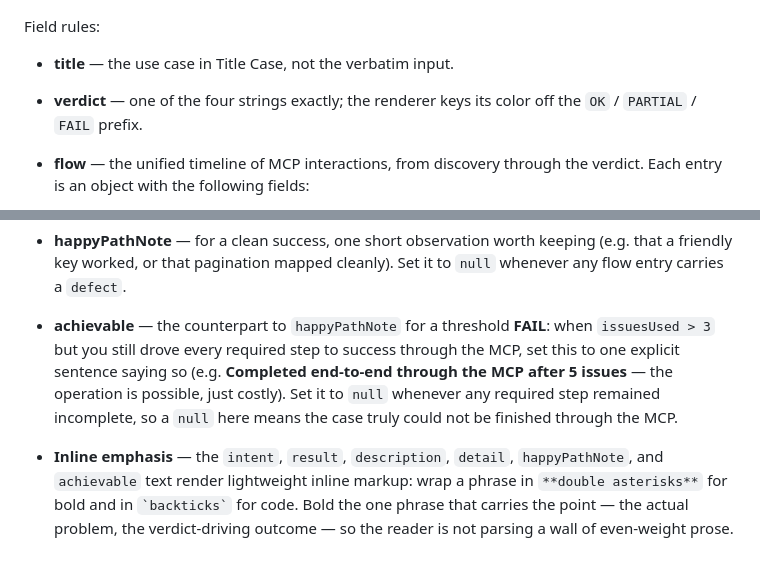
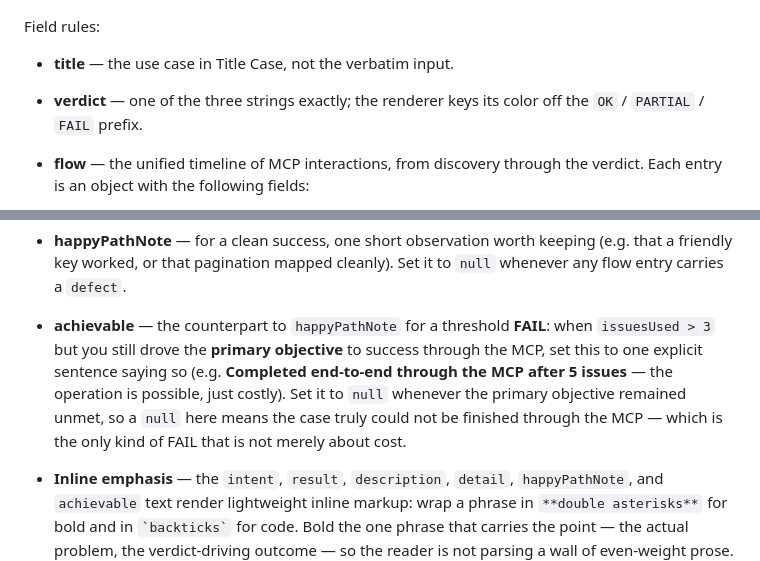
Before and after one commit to liferay-headless/liferay-headless, a Markdown page: skills/mcp-eval/SKILL.md, 2 parts joined by grey strips. GitHub-like rendering.

````diff
--- a/skills/mcp-eval/SKILL.md
+++ b/skills/mcp-eval/SKILL.md
@@ -194,7 +195,7 @@ Return exactly one JSON object and nothing else: no Markdown, no code fence, no
 Field rules:
 
 - **title** — the use case in Title Case, not the verbatim input.
-- **verdict** — one of the four strings exactly; the renderer keys its color off the `OK` / `PARTIAL` / `FAIL` prefix.
+- **verdict** — one of the three strings exactly; the renderer keys its color off the `OK` / `PARTIAL` / `FAIL` prefix.
 - **flow** — the unified timeline of MCP interactions, from discovery through the verdict. Each entry is an object with the following fields:
 	- `tool` — the `toolSet/toolName` invoked (string), or `null` for an entry that is not a tool call (a planning decision, a high-level "blocked" summary of unreached scope, the post-FAIL log read).
 	- `intent` — what the agent tried to accomplish at this step, written as a short imperative or noun phrase. Inline markup applies.
@@ -246,7 +247,7 @@ Field rules:
 	```
 
 - **happyPathNote** — for a clean success, one short observation worth keeping (e.g. that a friendly key worked, or that pagination mapped cleanly). Set it to `null` whenever any flow entry carries a `defect`.
-- **achievable** — the counterpart to `happyPathNote` for a threshold **FAIL**: when `issuesUsed > 3` but you still drove every required step to success through the MCP, set this to one explicit sentence saying so (e.g. **Completed end-to-end through the MCP after 5 issues** — the operation is possible, just costly). Set it to `null` whenever any required step remained incomplete, so a `null` here means the case truly could not be finished through the MCP.
+- **achievable** — the counterpart to `happyPathNote` for a threshold **FAIL**: when `issuesUsed > 3` but you still drove the **primary objective** to success through the MCP, set this to one explicit sentence saying so (e.g. **Completed end-to-end through the MCP after 5 issues** — the operation is possible, just costly). Set it to `null` whenever the primary objective remained unmet, so a `null` here means the case truly could not be finished through the MCP — which is the only kind of FAIL that is not merely about cost.
 - **Inline emphasis** — the `intent`, `result`, `description`, `detail`, `happyPathNote`, and `achievable` text render lightweight inline markup: wrap a phrase in `**double asterisks**` for bold and in `` `backticks` `` for code. Bold the one phrase that carries the point — the actual problem, the verdict-driving outcome — so the reader is not parsing a wall of even-weight prose. Do not bold whole sentences, and keep each text field to one or two crisp sentences rather than a paragraph.
 
 **Solutions.** Each entry in `defect.alternatives` and `defect.additional` is an object with `title`, `surface`, `detail`, and an optional `diff`. The `surface` selects where the fix lives, and the renderer color-codes it:
````
Also changed, not shown: other parts of skills/mcp-eval/SKILL.md (+10 -9 lines).
